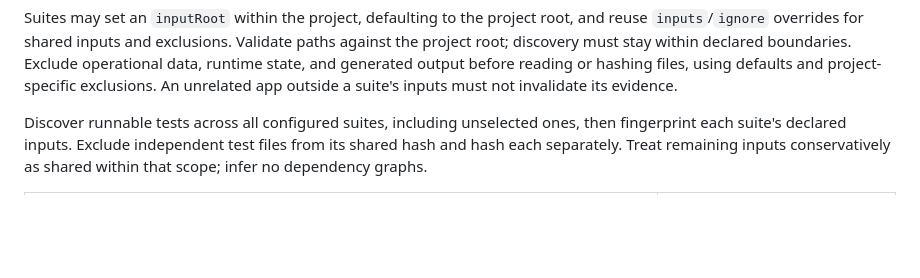
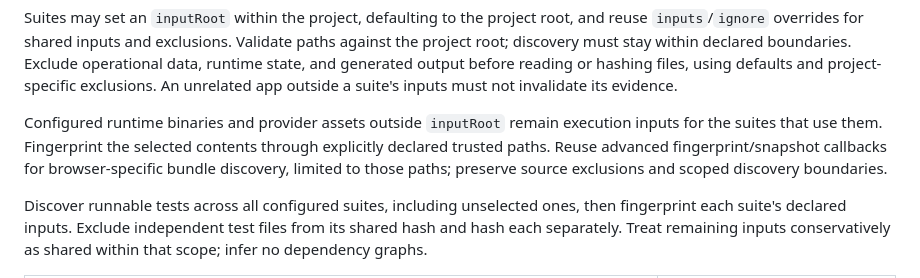
Before and after one commit to michaelterk/project-checks, a Markdown page: docs/json-runner-plan.md, the part around one of its changes. GitHub-like rendering; blank space fills up the shorter version.

```diff
--- a/docs/json-runner-plan.md
+++ b/docs/json-runner-plan.md
@@ -72,6 +78,12 @@ against the project root; discovery must stay within declared boundaries.
 Exclude operational data, runtime state, and generated output before reading or
 hashing files, using defaults and project-specific exclusions. An unrelated app
 outside a suite's inputs must not invalidate its evidence.
+
+Configured runtime binaries and provider assets outside `inputRoot` remain
+execution inputs for the suites that use them. Fingerprint the selected contents
+through explicitly declared trusted paths. Reuse advanced fingerprint/snapshot
+callbacks for browser-specific bundle discovery, limited to those paths;
+preserve source exclusions and scoped discovery boundaries.
 
 Discover runnable tests across all configured suites, including unselected ones,
 then fingerprint each suite's declared inputs. Exclude independent test files
```
Also changed, not shown: other parts of docs/json-runner-plan.md (+22 -0 lines).
